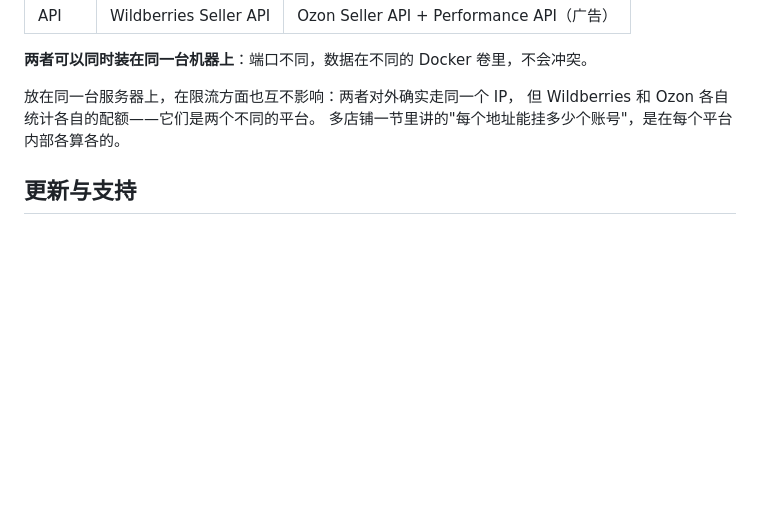
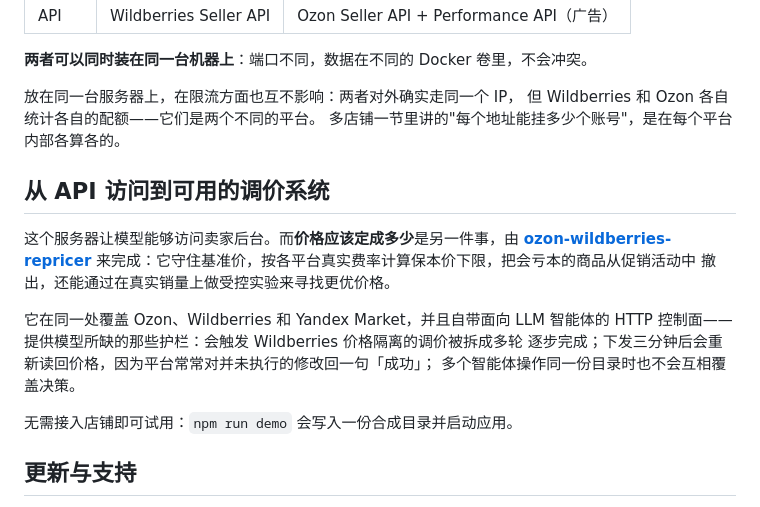
Before and after one commit to DeviceIngineering/wb-mcp-server, a Markdown page: README.zh.md, the part around the change. Drawn GitHub-style; blank space fills up the shorter version.

Commit message:
docs: link to the repricer built on top of this server

```diff
--- a/README.zh.md
+++ b/README.zh.md
@@ -564,6 +564,20 @@ wb-mcp-server/
 但 Wildberries 和 Ozon 各自统计各自的配额——它们是两个不同的平台。
 多店铺一节里讲的"每个地址能挂多少个账号"，是在每个平台内部各算各的。
 
+## 从 API 访问到可用的调价系统
+
+这个服务器让模型能够访问卖家后台。而**价格应该定成多少**是另一件事，由
+[**ozon-wildberries-repricer**](https://github.com/DeviceIngineering/ozon-wildberries-repricer)
+来完成：它守住基准价，按各平台真实费率计算保本价下限，把会亏本的商品从促销活动中
+撤出，还能通过在真实销量上做受控实验来寻找更优价格。
+
+它在同一处覆盖 Ozon、Wildberries 和 Yandex Market，并且自带面向 LLM 智能体的
+HTTP 控制面——提供模型所缺的那些护栏：会触发 Wildberries 价格隔离的调价被拆成多轮
+逐步完成；下发三分钟后会重新读回价格，因为平台常常对并未执行的修改回一句「成功」；
+多个智能体操作同一份目录时也不会互相覆盖决策。
+
+无需接入店铺即可试用：`npm run demo` 会写入一份合成目录并启动应用。
+
 ## 更新与支持
 
 Wildberries 一直在改 API：端点会新增、改名、下线——
```
